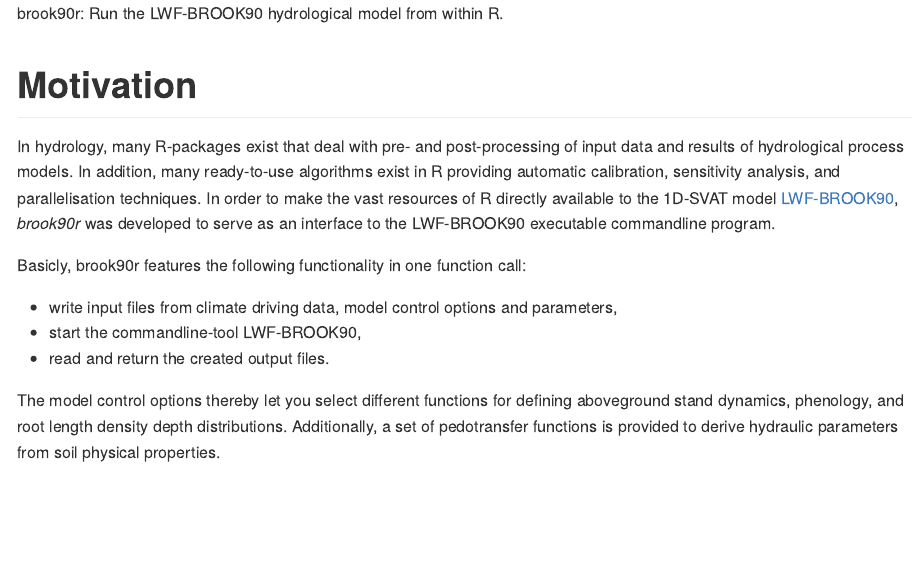
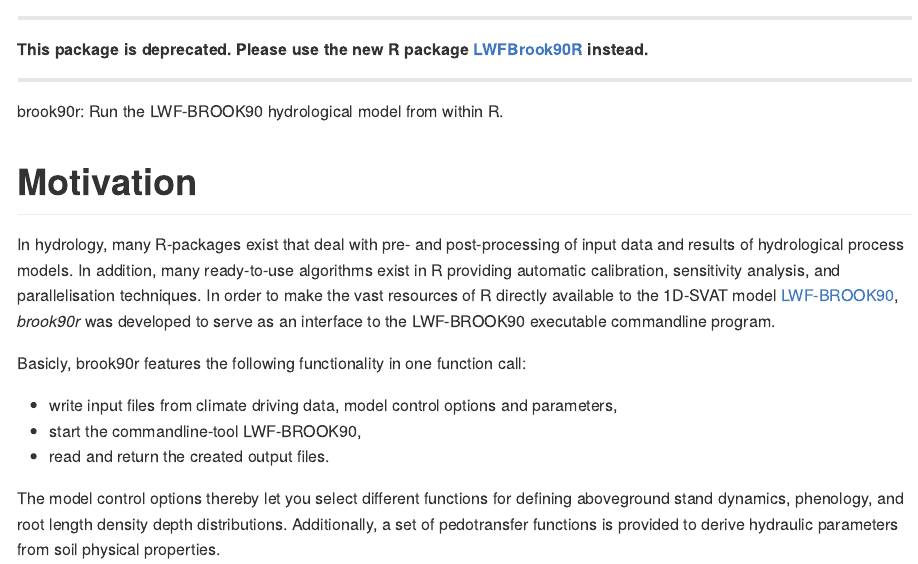
Before and after one commit to pschmidtwalter/brook90r, an R Markdown document (README.Rmd): the page in a window 1100 px wide, from its top. The pictures show the output file README.md that the author committed with the source, drawn offline in the style of GitHub.

Commit message:
New README

````diff
--- a/README.Rmd
+++ b/README.Rmd
@@ -11,6 +11,14 @@ knitr::opts_chunk$set(
   fig.path = "README-"
 )
 ```
+
+
+***
+
+**This package is deprecated. Please use the new R package [LWFBrook90R](https://github.com/pschmidtwalter/LWFBrook90R) instead.**
+
+***
+
 brook90r: Run the LWF-BROOK90 hydrological model from within R.
 
 # Motivation
````
Also changed, not shown: README.md.
